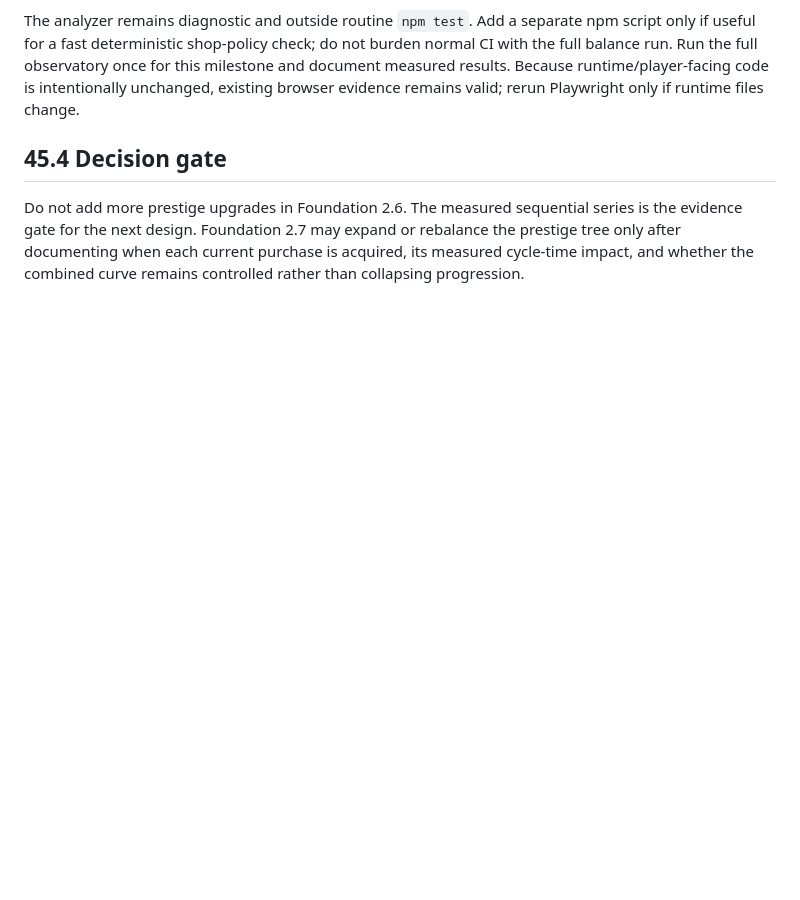
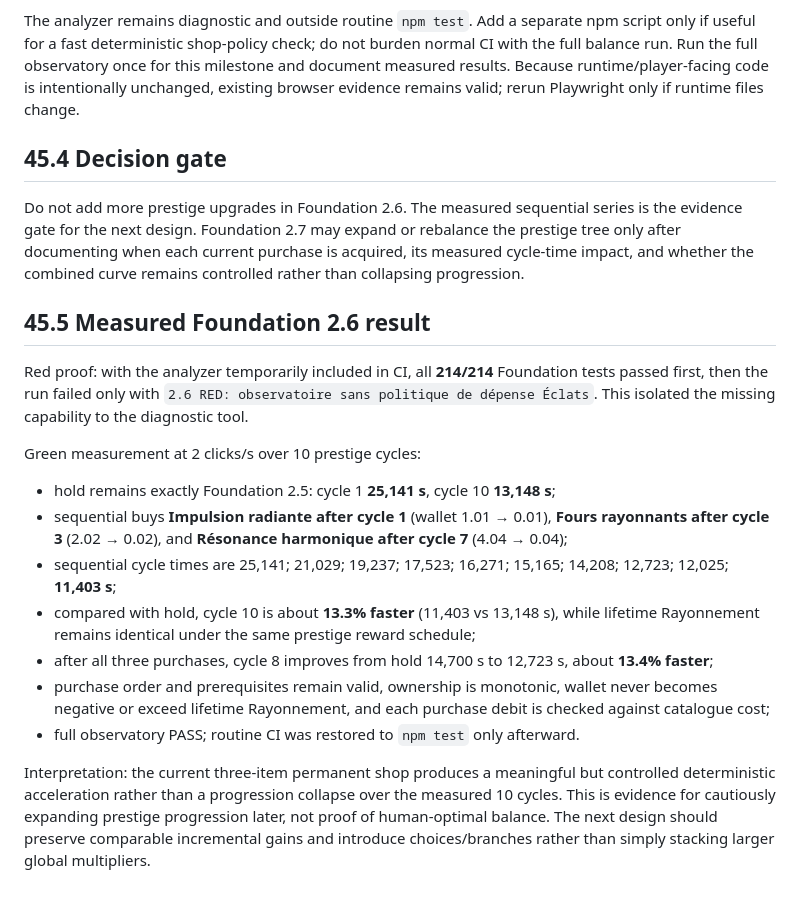
Before and after one commit to kalzeirastarossa667/Cookie-mania, a Markdown page: docs/Cookie_Empire_Master_Dev_File_v3.0.md, the part around the change. Drawn GitHub-style; blank space fills up the shorter version.

Commit message:
docs: record shop-aware balance measurements

```diff
--- a/docs/Cookie_Empire_Master_Dev_File_v3.0.md
+++ b/docs/Cookie_Empire_Master_Dev_File_v3.0.md
@@ -2214,3 +2214,19 @@ The analyzer remains diagnostic and outside routine `npm test`. Add a separate n
 ## 45.4 Decision gate
 
 Do not add more prestige upgrades in Foundation 2.6. The measured sequential series is the evidence gate for the next design. Foundation 2.7 may expand or rebalance the prestige tree only after documenting when each current purchase is acquired, its measured cycle-time impact, and whether the combined curve remains controlled rather than collapsing progression.
+
+
+## 45.5 Measured Foundation 2.6 result
+
+Red proof: with the analyzer temporarily included in CI, all **214/214** Foundation tests passed first, then the run failed only with `2.6 RED: observatoire sans politique de dépense Éclats`. This isolated the missing capability to the diagnostic tool.
+
+Green measurement at 2 clicks/s over 10 prestige cycles:
+- hold remains exactly Foundation 2.5: cycle 1 **25,141 s**, cycle 10 **13,148 s**;
+- sequential buys **Impulsion radiante after cycle 1** (wallet 1.01 → 0.01), **Fours rayonnants after cycle 3** (2.02 → 0.02), and **Résonance harmonique after cycle 7** (4.04 → 0.04);
+- sequential cycle times are 25,141; 21,029; 19,237; 17,523; 16,271; 15,165; 14,208; 12,723; 12,025; **11,403 s**;
+- compared with hold, cycle 10 is about **13.3% faster** (11,403 vs 13,148 s), while lifetime Rayonnement remains identical under the same prestige reward schedule;
+- after all three purchases, cycle 8 improves from hold 14,700 s to 12,723 s, about **13.4% faster**;
+- purchase order and prerequisites remain valid, ownership is monotonic, wallet never becomes negative or exceed lifetime Rayonnement, and each purchase debit is checked against catalogue cost;
+- full observatory PASS; routine CI was restored to `npm test` only afterward.
+
+Interpretation: the current three-item permanent shop produces a meaningful but controlled deterministic acceleration rather than a progression collapse over the measured 10 cycles. This is evidence for cautiously expanding prestige progression later, not proof of human-optimal balance. The next design should preserve comparable incremental gains and introduce choices/branches rather than simply stacking larger global multipliers.
```
